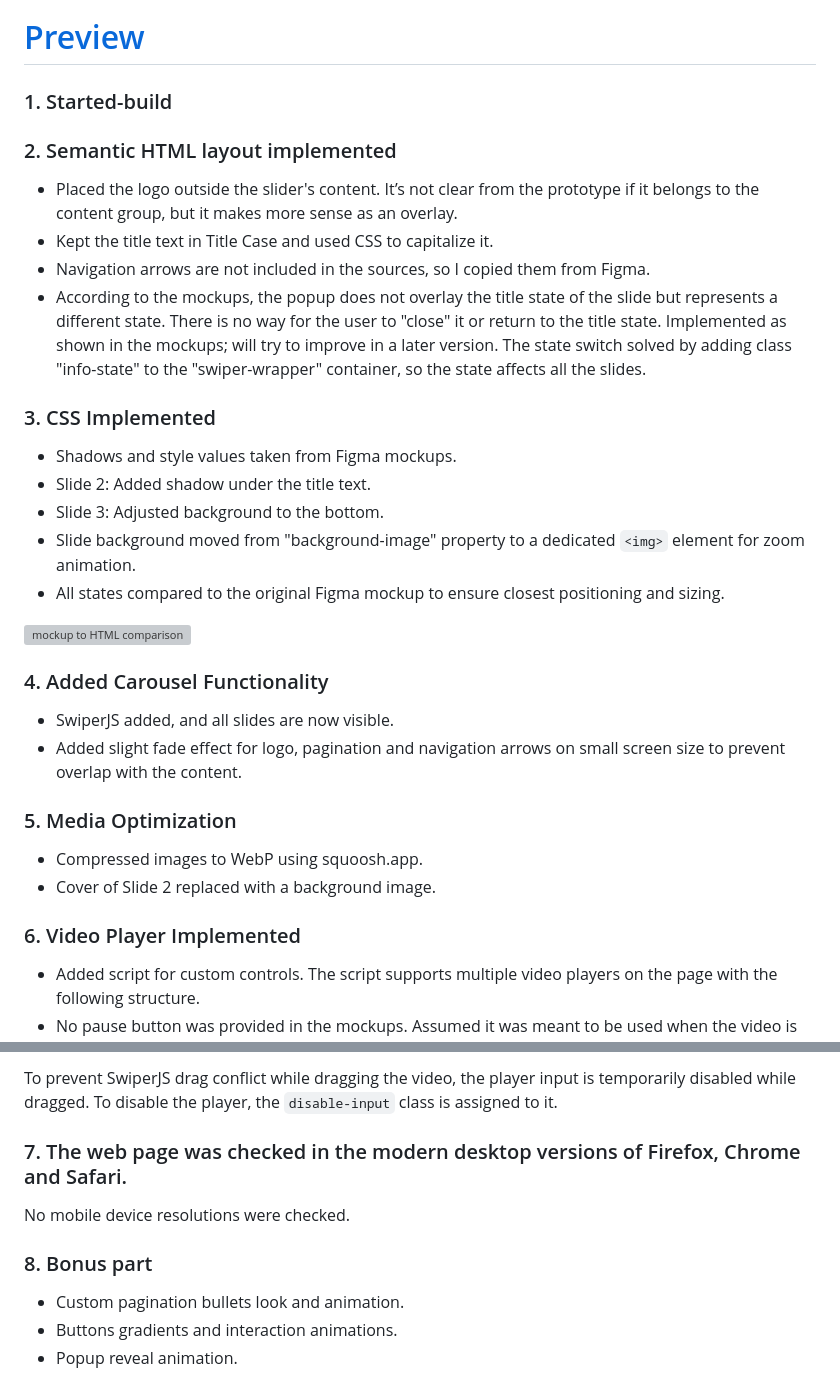
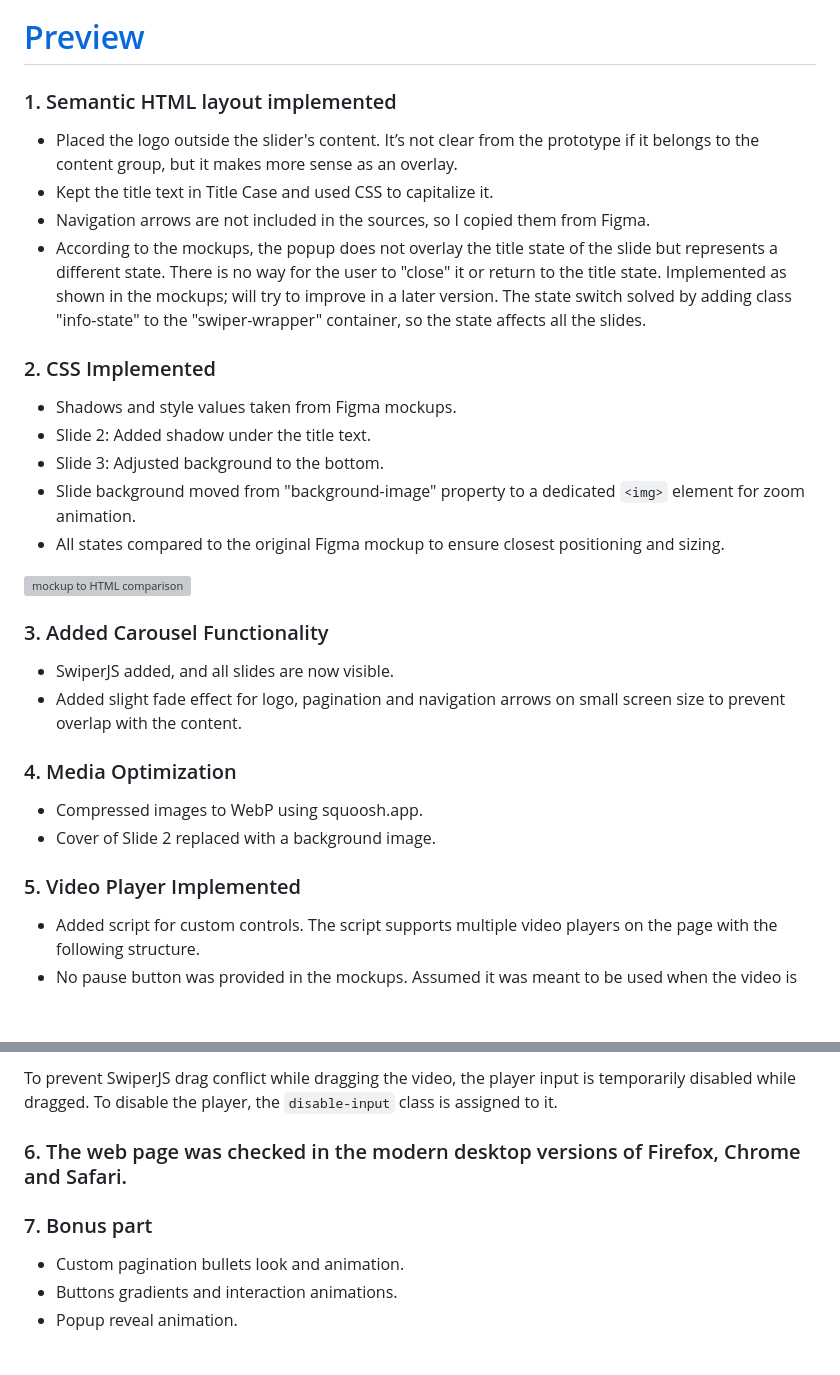
Before and after one commit to kanatov/mmgy-slider, a Markdown page: README.md, 2 parts joined by grey strips. Rendered like a GitHub page; blank space fills up the shorter version; grey boxes are pictures that could not be loaded.

```diff
--- a/README.md
+++ b/README.md
@@ -2,16 +5,14 @@
 
 # [Preview](https://kanatov.github.io/mmgy-slider/)
 
-### 1. Started-build
-
-### 2. Semantic HTML layout implemented
+### 1. Semantic HTML layout implemented
 
 - Placed the logo outside the slider's content. It’s not clear from the prototype if it belongs to the content group, but it makes more sense as an overlay.
 - Kept the title text in Title Case and used CSS to capitalize it.
 - Navigation arrows are not included in the sources, so I copied them from Figma.
 - According to the mockups, the popup does not overlay the title state of the slide but represents a different state. There is no way for the user to "close" it or return to the title state. Implemented as shown in the mockups; will try to improve in a later version. The state switch solved by adding class "info-state" to the "swiper-wrapper" container, so the state affects all the slides.
 
-### 3. CSS Implemented
+### 2. CSS Implemented
 
 - Shadows and style values taken from Figma mockups.
 - Slide 2: Added shadow under the title text.
@@ -20,17 +21,17 @@
 - All states compared to the original Figma mockup to ensure closest positioning and sizing.
 <img alt="mockup to HTML comparison" src="https://github.com/kanatov/mmgy-slider/assets/11691309/d79c2974-a6b8-48cf-9ec8-c91ed2bc0679">
 
-### 4. Added Carousel Functionality
+### 3. Added Carousel Functionality
 
 - SwiperJS added, and all slides are now visible.
 - Added slight fade effect for logo, pagination and navigation arrows on small screen size to prevent overlap with the content.
 
-### 5. Media Optimization
+### 4. Media Optimization
 
 - Compressed images to WebP using squoosh.app.
 - Cover of Slide 2 replaced with a background image.
 
-### 6. Video Player Implemented
+### 5. Video Player Implemented
 
 - Added script for custom controls. The script supports multiple video players on the page with the following structure.
 - No pause button was provided in the mockups. Assumed it was meant to be used when the video is paused.
@@ -54,11 +55,9 @@ The player has 3 states defined by extra CSS classes applied to the wrapper cont
 
 To prevent SwiperJS drag conflict while dragging the video, the player input is temporarily disabled while dragged. To disable the player, the `disable-input` class is assigned to it.
 
-### 7. The web page was checked in the modern desktop versions of Firefox, Chrome and Safari.
+### 6. The web page was checked in the modern desktop versions of Firefox, Chrome and Safari.
 
-No mobile device resolutions were checked.
-
-### 8. Bonus part
+### 7. Bonus part
 
 - Custom pagination bullets look and animation.
 - Buttons gradients and interaction animations.
```
Also changed, not shown: other parts of README.md (+3 -0 lines).
